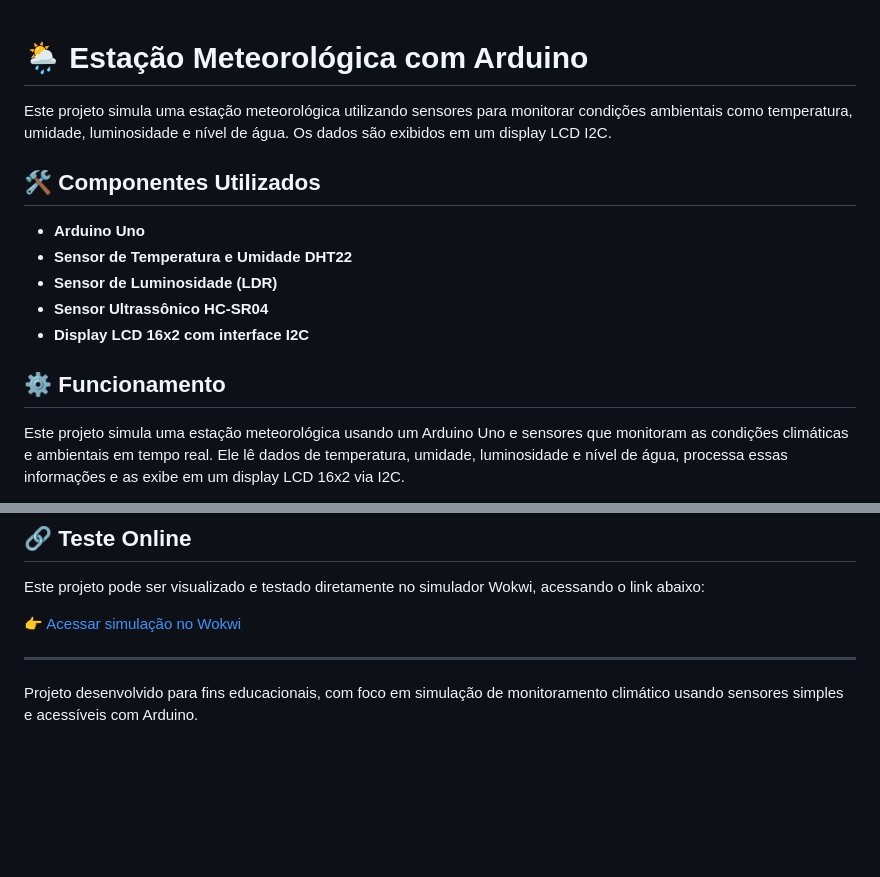
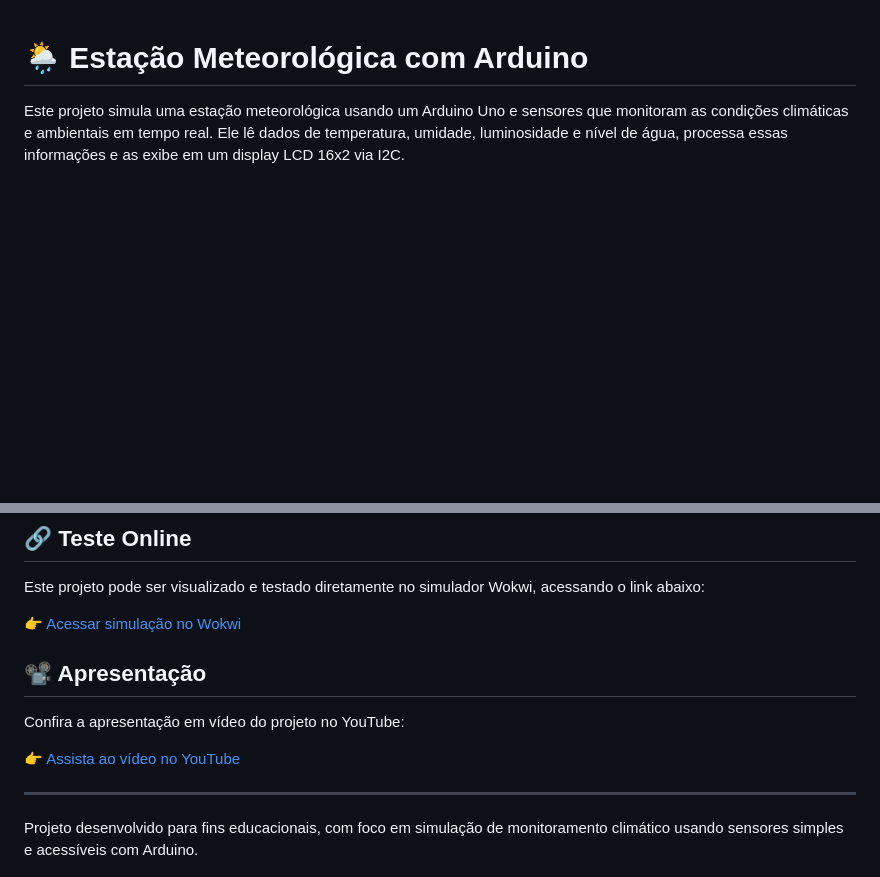
Before and after one commit to AtomicBR2205/GS-25-1SEMESTRE, a Markdown page: README.md, 2 parts joined by grey strips. GitHub-like rendering; blank space fills up the shorter version.

```diff
--- a/README.md
+++ b/README.md
@@ -1,16 +1,4 @@
 # 🌦️ Estação Meteorológica com Arduino
-
-Este projeto simula uma estação meteorológica utilizando sensores para monitorar condições ambientais como temperatura, umidade, luminosidade e nível de água. Os dados são exibidos em um display LCD I2C.
-
-## 🛠️ Componentes Utilizados
-
-- **Arduino Uno**
-- **Sensor de Temperatura e Umidade DHT22**
-- **Sensor de Luminosidade (LDR)**
-- **Sensor Ultrassônico HC-SR04**
-- **Display LCD 16x2 com interface I2C**
-
-## ⚙️ Funcionamento
 
 Este projeto simula uma estação meteorológica usando um Arduino Uno e sensores que monitoram as condições climáticas e ambientais em tempo real. Ele lê dados de temperatura, umidade, luminosidade e nível de água, processa essas informações e as exibe em um display LCD 16x2 via I2C.
 
@@ -61,6 +49,12 @@ Este projeto pode ser visualizado e testado diretamente no simulador Wokwi, aces
 
 👉 [Acessar simulação no Wokwi](https://wokwi.com/projects/432658398993718273)
 
+## 📽️ Apresentação
+
+Confira a apresentação em vídeo do projeto no YouTube:
+
+👉 [Assista ao vídeo no YouTube](https://youtu.be/aw496WBEeKI)
+
 ---
 
 Projeto desenvolvido para fins educacionais, com foco em simulação de monitoramento climático usando sensores simples e acessíveis com Arduino.
```
